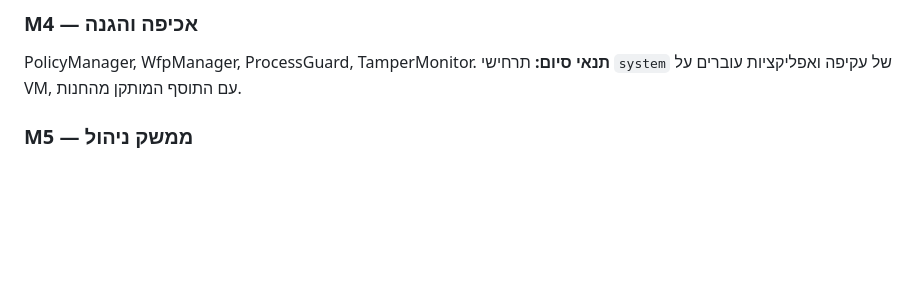
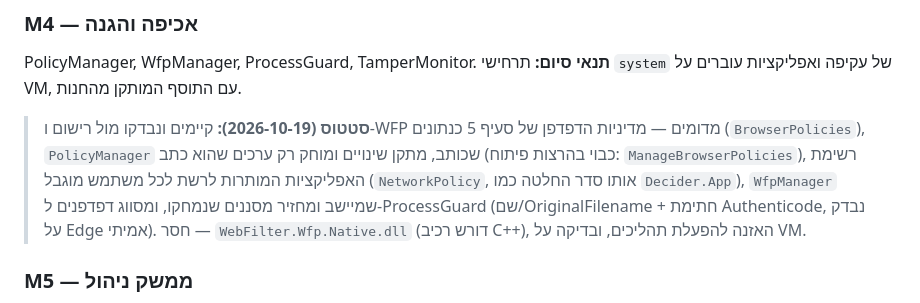
Before and after one commit to eranfinish/WebFilterApp, a Markdown page: docs/MVP-PLAN.md, the part around the change. Drawn GitHub-style; blank space fills up the shorter version.

```diff
--- a/docs/MVP-PLAN.md
+++ b/docs/MVP-PLAN.md
@@ -545,6 +545,8 @@ CLAUDE.md
 
 PolicyManager, WfpManager, ProcessGuard, TamperMonitor. **תנאי סיום:** תרחישי `system` של עקיפה ואפליקציות עוברים על VM, עם התוסף המותקן מהחנות.
 
+> **סטטוס (2026-10-19):** קיימים ונבדקו מול רישום ו-WFP מדומים — מדיניות הדפדפן של סעיף 5 כנתונים (`BrowserPolicies`), `PolicyManager` שכותב, מתקן שינויים ומוחק רק ערכים שהוא כתב (כבוי בהרצות פיתוח: `ManageBrowserPolicies`), רשימת האפליקציות המותרות לרשת לכל משתמש מוגבל (`NetworkPolicy`, אותו סדר החלטה כמו `Decider.App`), `WfpManager` שמיישב ומחזיר מסננים שנמחקו, ומסווג דפדפנים ל-ProcessGuard (שם/OriginalFilename + חתימת Authenticode, נבדק על Edge אמיתי). חסר — `WebFilter.Wfp.Native.dll` (דורש רכיב C++), האזנה להפעלת תהליכים, ובדיקה על VM.
+
 ### M5 — ממשק ניהול
 
 אחרי M2, במקביל ל-M3/M4. **תנאי סיום:** הורה מגדיר משפחה מאפס ורואה את הגלישה של הילד בלוח הבקרה; שינוי נאכף תוך פחות מ-5 שניות.
```
Also changed, not shown: CLAUDE.md (+1 -0 lines).
